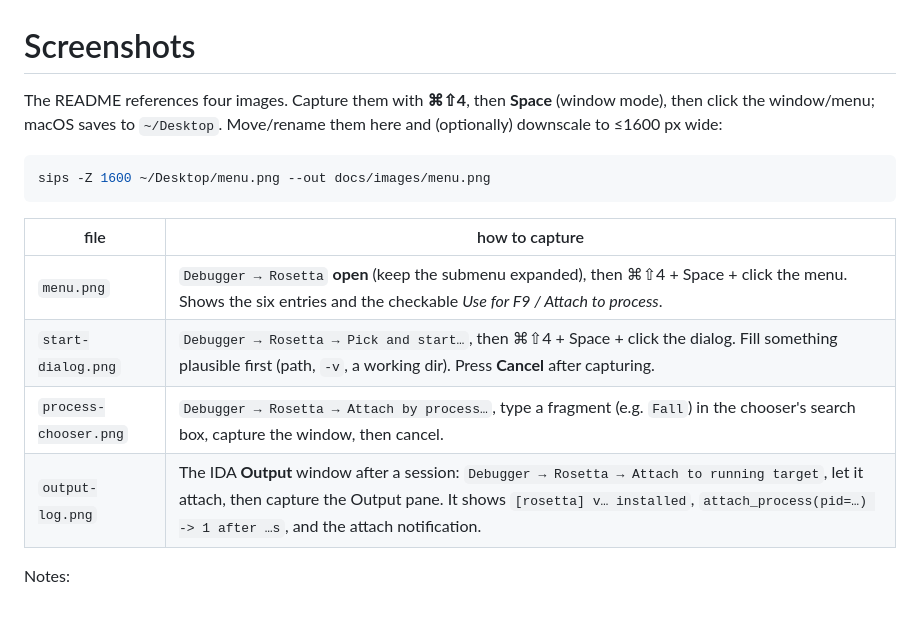
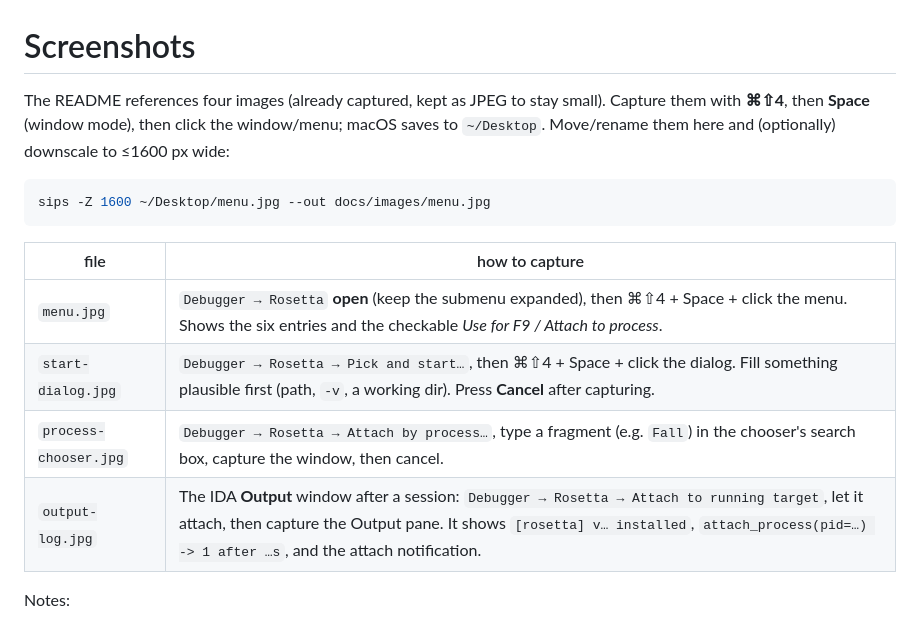
Before and after one commit to zeetabit/ida-rosetta, a Markdown page: docs/images/README.md, the part around the change. Rendered like a GitHub page.

Commit message:
docs: add UI screenshots
- menu.jpg: Debugger > Rosetta with the six entries and the F9 toggle checked
- start-dialog.jpg: pick-and-start dialog (path/args/cwd/env, OK/Cancel)
- process-chooser.jpg: attach-by-process list filtered with 'fal'
- output-log.jpg: Output pane after an attach
Kept as JPEG (already compressed) and referenced from the README.

````diff
--- a/docs/images/README.md
+++ b/docs/images/README.md
@@ -1,19 +1,19 @@
 # Screenshots
 
-The README references four images. Capture them with **⌘⇧4**, then **Space**
+The README references four images (already captured, kept as JPEG to stay small). Capture them with **⌘⇧4**, then **Space**
 (window mode), then click the window/menu; macOS saves to `~/Desktop`.
 Move/rename them here and (optionally) downscale to ≤1600 px wide:
 
 ```bash
-sips -Z 1600 ~/Desktop/menu.png --out docs/images/menu.png
+sips -Z 1600 ~/Desktop/menu.jpg --out docs/images/menu.jpg
 ```
 
 | file | how to capture |
 |---|---|
-| `menu.png` | `Debugger → Rosetta` **open** (keep the submenu expanded), then ⌘⇧4 + Space + click the menu. Shows the six entries and the checkable *Use for F9 / Attach to process*. |
-| `start-dialog.png` | `Debugger → Rosetta → Pick and start…`, then ⌘⇧4 + Space + click the dialog. Fill something plausible first (path, `-v`, a working dir). Press **Cancel** after capturing. |
-| `process-chooser.png` | `Debugger → Rosetta → Attach by process…`, type a fragment (e.g. `Fall`) in the chooser's search box, capture the window, then cancel. |
-| `output-log.png` | The IDA **Output** window after a session: `Debugger → Rosetta → Attach to running target`, let it attach, then capture the Output pane. It shows `[rosetta] v… installed`, `attach_process(pid=…) -> 1 after …s`, and the attach notification. |
+| `menu.jpg` | `Debugger → Rosetta` **open** (keep the submenu expanded), then ⌘⇧4 + Space + click the menu. Shows the six entries and the checkable *Use for F9 / Attach to process*. |
+| `start-dialog.jpg` | `Debugger → Rosetta → Pick and start…`, then ⌘⇧4 + Space + click the dialog. Fill something plausible first (path, `-v`, a working dir). Press **Cancel** after capturing. |
+| `process-chooser.jpg` | `Debugger → Rosetta → Attach by process…`, type a fragment (e.g. `Fall`) in the chooser's search box, capture the window, then cancel. |
+| `output-log.jpg` | The IDA **Output** window after a session: `Debugger → Rosetta → Attach to running target`, let it attach, then capture the Output pane. It shows `[rosetta] v… installed`, `attach_process(pid=…) -> 1 after …s`, and the attach notification. |
 
 Notes:
 
````
Also changed, not shown: README.md (+4 -4 lines), docs/images/menu.jpg (added), docs/images/output-log.jpg (added), docs/images/process-chooser.jpg (added), docs/images/start-dialog.jpg (added).
